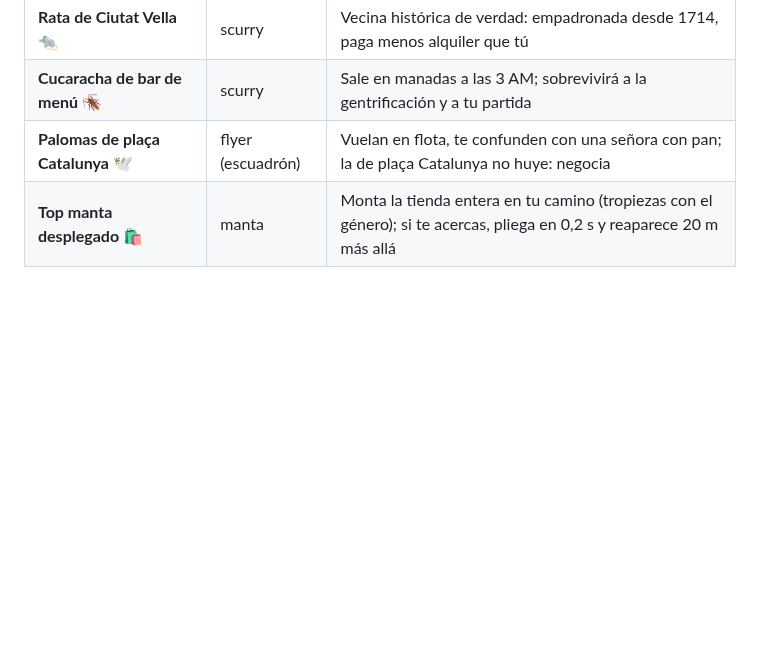
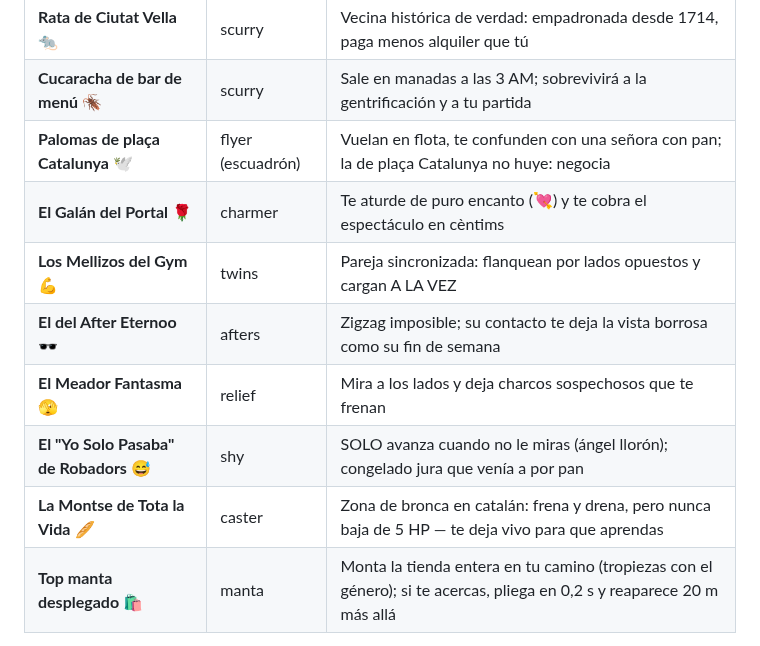
Before and after one commit to MingosGit/Barcelona-Like, a Markdown page: docs/GDD.md, the part around the change. Rendered like a GitHub page; blank space fills up the shorter version.

```diff
--- a/docs/GDD.md
+++ b/docs/GDD.md
@@ -112,6 +112,12 @@ caster, ambush, stabber, rider, wall, buffer`.
 | **Rata de Ciutat Vella** 🐀 | scurry | Vecina histórica de verdad: empadronada desde 1714, paga menos alquiler que tú |
 | **Cucaracha de bar de menú** 🪳 | scurry | Sale en manadas a las 3 AM; sobrevivirá a la gentrificación y a tu partida |
 | **Palomas de plaça Catalunya** 🕊️ | flyer (escuadrón) | Vuelan en flota, te confunden con una señora con pan; la de plaça Catalunya no huye: negocia |
+| **El Galán del Portal** 🌹 | charmer | Te aturde de puro encanto (💘) y te cobra el espectáculo en cèntims |
+| **Los Mellizos del Gym** 💪 | twins | Pareja sincronizada: flanquean por lados opuestos y cargan A LA VEZ |
+| **El del After Eternoo** 🕶️ | afters | Zigzag imposible; su contacto te deja la vista borrosa como su fin de semana |
+| **El Meador Fantasma** 🫣 | relief | Mira a los lados y deja charcos sospechosos que te frenan |
+| **El "Yo Solo Pasaba" de Robadors** 😅 | shy | SOLO avanza cuando no le miras (ángel llorón); congelado jura que venía a por pan |
+| **La Montse de Tota la Vida** 🥖 | caster | Zona de bronca en catalán: frena y drena, pero nunca baja de 5 HP — te deja vivo para que aprendas |
 | **Top manta desplegado** 🛍️ | manta | Monta la tienda entera en tu camino (tropiezas con el género); si te acercas, pliega en 0,2 s y reaparece 20 m más allá |
 
 Además, **cada enemigo suelta su frase icónica al verte por primera vez**
```
Also changed, not shown: README.md (+3 -2 lines), docs/img/boss_intro.png (added), docs/img/gotic_noche.png, docs/img/menu.png, 7 other files.
